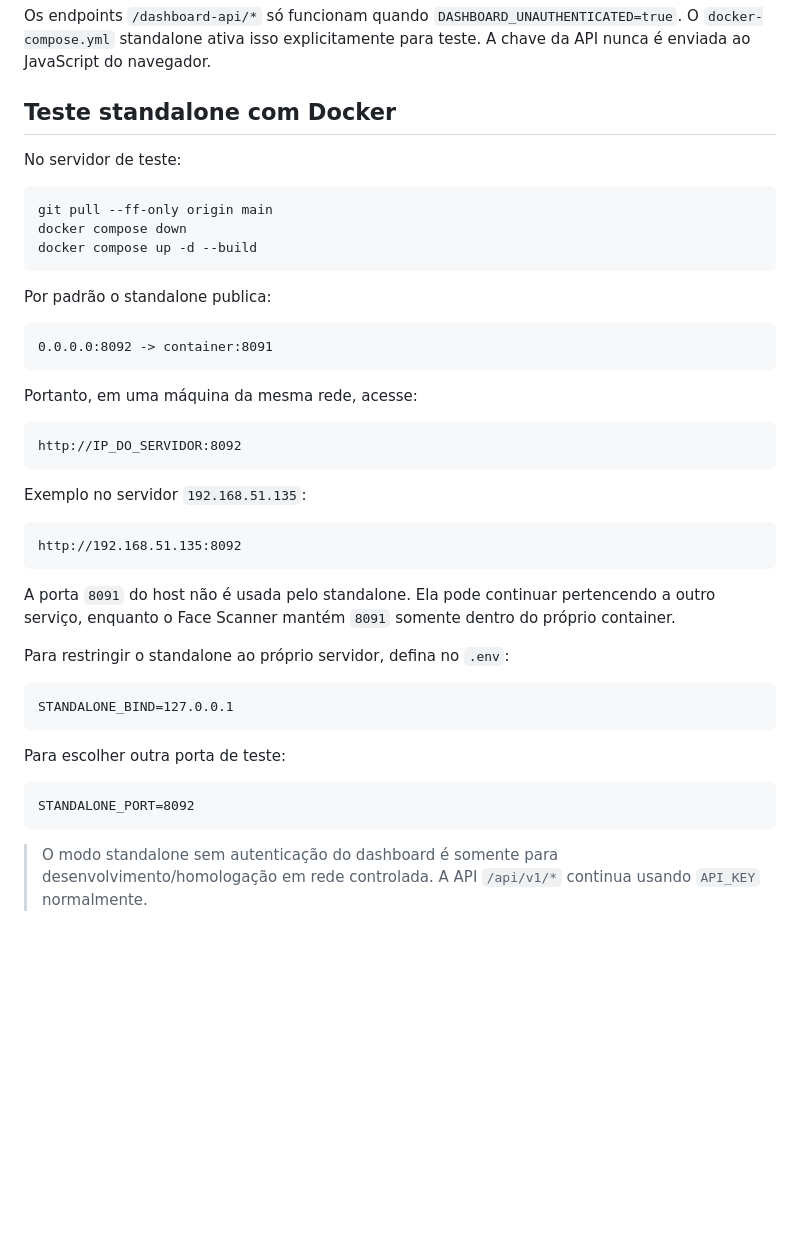
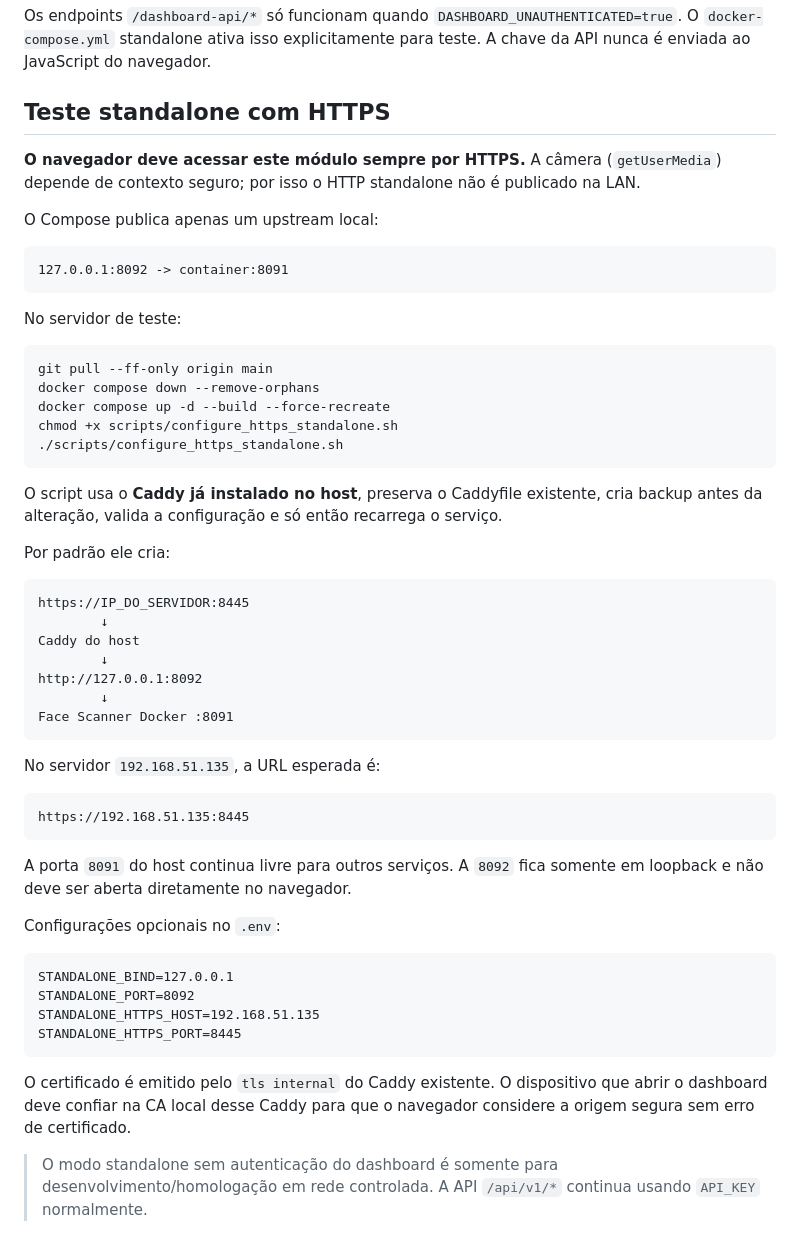
Before and after one commit to wfuzatto/face_scanner, a Markdown page: README.md, the part around the change. Rendered like a GitHub page; blank space fills up the shorter version.

Commit message:
docs: require HTTPS for standalone camera testing

````diff
--- a/README.md
+++ b/README.md
@@ -52,47 +52,58 @@ Dashboard standalone:
 
 Os endpoints `/dashboard-api/*` só funcionam quando `DASHBOARD_UNAUTHENTICATED=true`. O `docker-compose.yml` standalone ativa isso explicitamente para teste. A chave da API nunca é enviada ao JavaScript do navegador.
 
-## Teste standalone com Docker
+## Teste standalone com HTTPS
+
+**O navegador deve acessar este módulo sempre por HTTPS.** A câmera (`getUserMedia`) depende de contexto seguro; por isso o HTTP standalone não é publicado na LAN.
+
+O Compose publica apenas um upstream local:
+
+```text
+127.0.0.1:8092 -> container:8091
+```
 
 No servidor de teste:
 
 ```bash
 git pull --ff-only origin main
-docker compose down
-docker compose up -d --build
+docker compose down --remove-orphans
+docker compose up -d --build --force-recreate
+chmod +x scripts/configure_https_standalone.sh
+./scripts/configure_https_standalone.sh
 ```
 
-Por padrão o standalone publica:
+O script usa o **Caddy já instalado no host**, preserva o Caddyfile existente, cria backup antes da alteração, valida a configuração e só então recarrega o serviço.
+
+Por padrão ele cria:
 
 ```text
-0.0.0.0:8092 -> container:8091
+https://IP_DO_SERVIDOR:8445
+        ↓
+Caddy do host
+        ↓
+http://127.0.0.1:8092
+        ↓
+Face Scanner Docker :8091
 ```
 
-Portanto, em uma máquina da mesma rede, acesse:
+No servidor `192.168.51.135`, a URL esperada é:
 
 ```text
-http://IP_DO_SERVIDOR:8092
+https://192.168.51.135:8445
 ```
 
-Exemplo no servidor `192.168.51.135`:
+A porta `8091` do host continua livre para outros serviços. A `8092` fica somente em loopback e não deve ser aberta diretamente no navegador.
 
-```text
-http://192.168.51.135:8092
-```
-
-A porta `8091` do host não é usada pelo standalone. Ela pode continuar pertencendo a outro serviço, enquanto o Face Scanner mantém `8091` somente dentro do próprio container.
-
-Para restringir o standalone ao próprio servidor, defina no `.env`:
+Configurações opcionais no `.env`:
 
 ```text
 STANDALONE_BIND=127.0.0.1
+STANDALONE_PORT=8092
+STANDALONE_HTTPS_HOST=192.168.51.135
+STANDALONE_HTTPS_PORT=8445
 ```
 
-Para escolher outra porta de teste:
-
-```text
-STANDALONE_PORT=8092
-```
+O certificado é emitido pelo `tls internal` do Caddy existente. O dispositivo que abrir o dashboard deve confiar na CA local desse Caddy para que o navegador considere a origem segura sem erro de certificado.
 
 > O modo standalone sem autenticação do dashboard é somente para desenvolvimento/homologação em rede controlada. A API `/api/v1/*` continua usando `API_KEY` normalmente.
 
````
